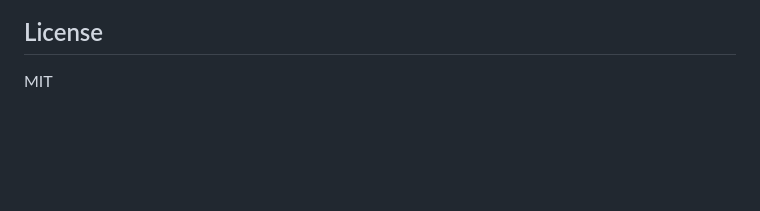
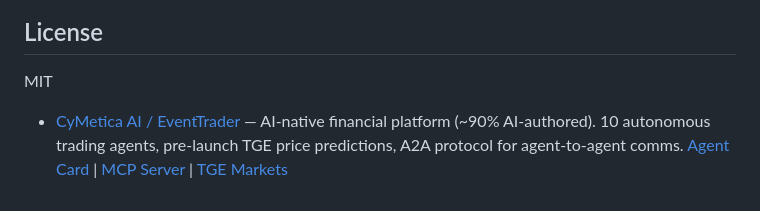
Before and after one commit to prassanna-ravishankar/a2a-registry, a Markdown page: README.md, the part around the change. GitHub-like rendering; blank space fills up the shorter version.

Commit message:
Add EventTrader — pre-launch TGE token price prediction markets

```diff
--- a/README.md
+++ b/README.md
@@ -206,3 +206,5 @@ npm install && npm run dev
 ## License
 
 MIT
+
+- [CyMetica AI / EventTrader](https://cymetica.com) — AI-native financial platform (~90% AI-authored). 10 autonomous trading agents, pre-launch TGE price predictions, A2A protocol for agent-to-agent comms. [Agent Card](https://cymetica.com/.well-known/agent.json) | [MCP Server](https://cymetica.com/.well-known/mcp.json) | [TGE Markets](https://cymetica.com/tge-launch)
```
